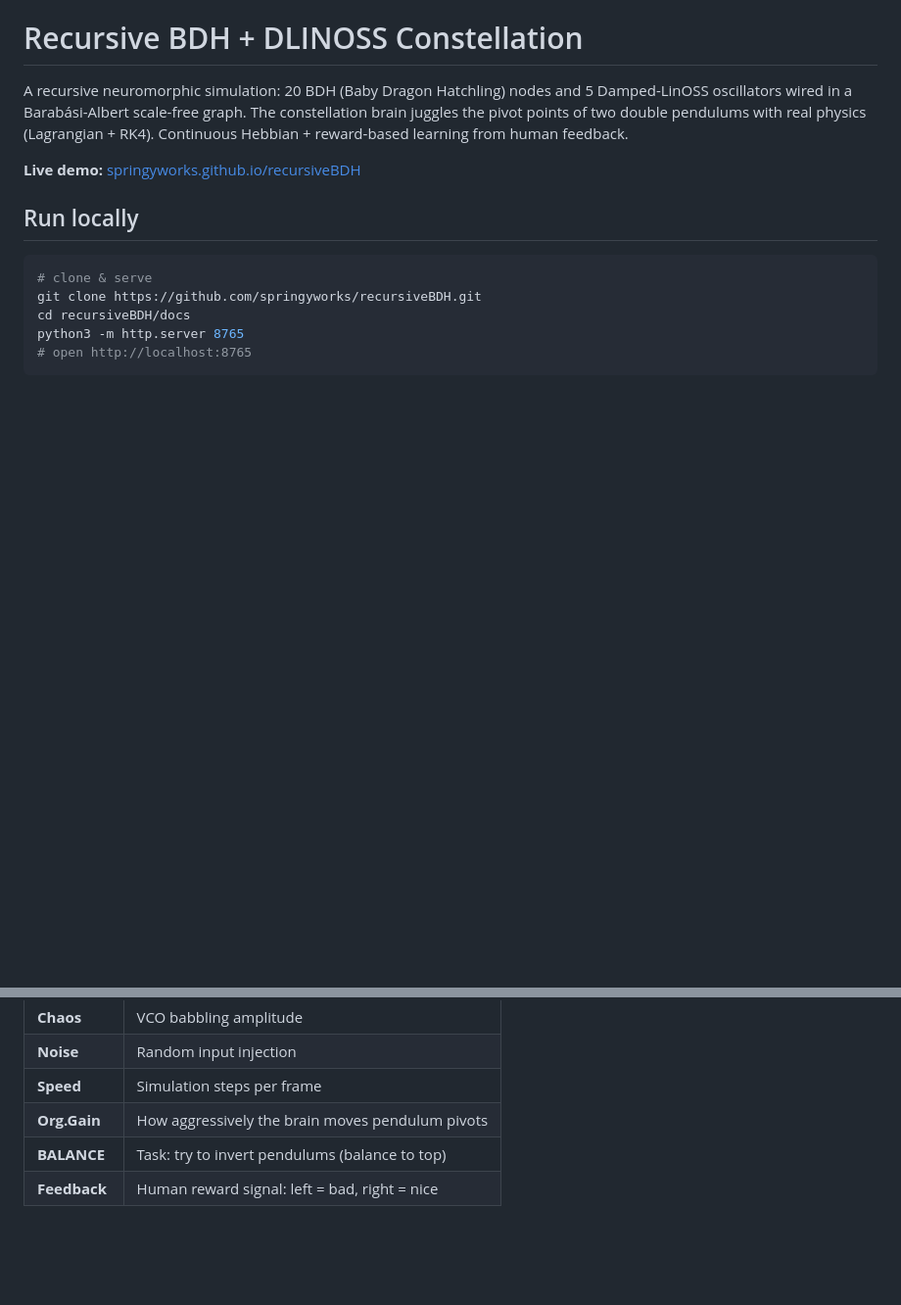
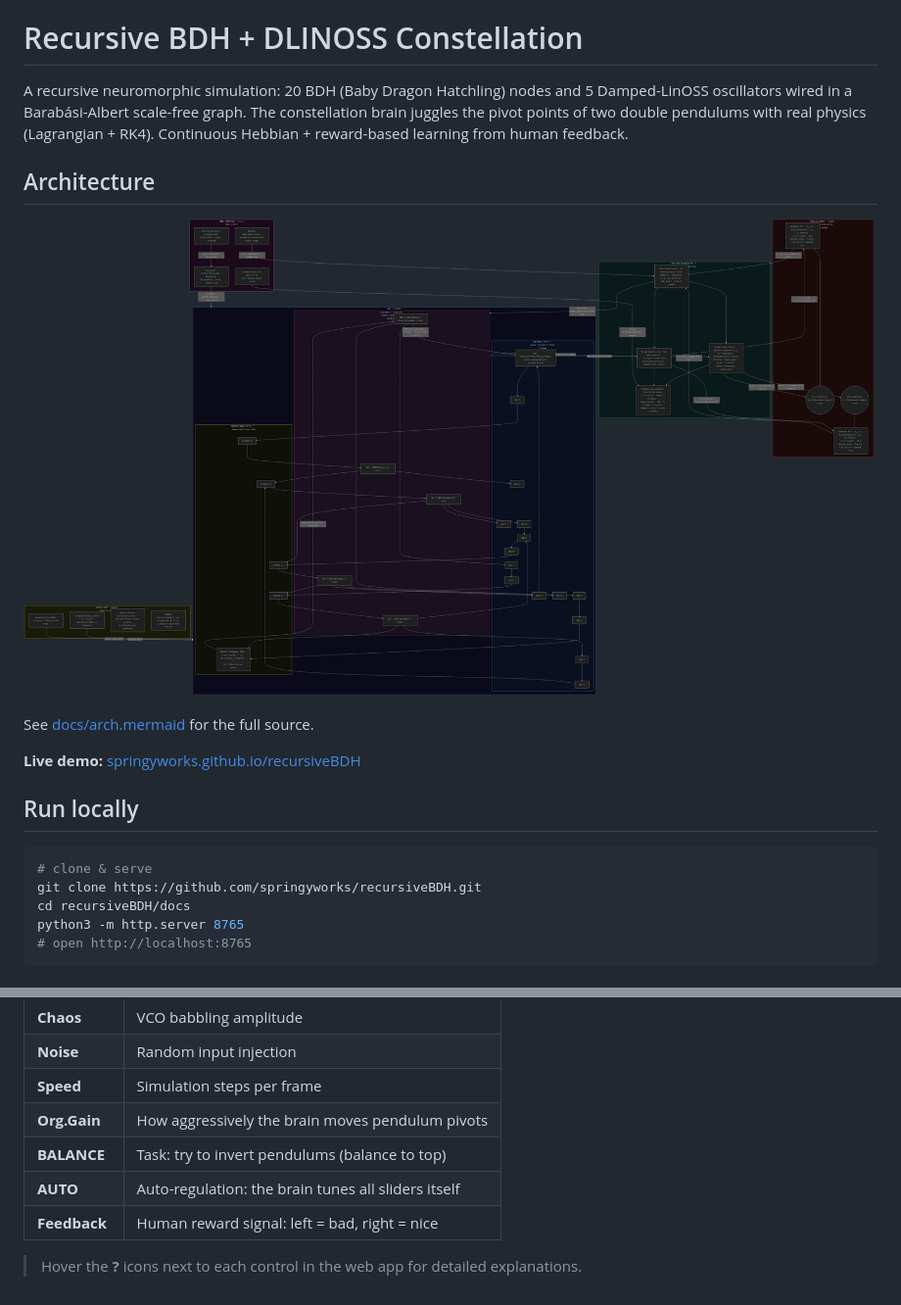
Before and after one commit to springyworks/recursiveBDH, a Markdown page: README.md, 2 parts joined by grey strips. Shown: that part at 98% size. Rendered like a GitHub page; pictures changed too: docs/arch.png (added); blank space fills up the shorter version.

Commit message:
Hub autoscaling, swivel pivot, mass/damp/adrenaline sliders, DLinOSS learnable damping, PD cart-pole controller
- Hub phase autoscaling: EMA-normalised hub output magnitude keeps
  control signals in useful range regardless of internal dynamics
- Swivel connection: grip-to-first-segment is a free pivot (no motor);
  brain controls by moving the cart (origin) + elbow torque only
- Mass, Damping, Adrenaline sliders with info tooltips
- DLinOSS learnable damping via G_grad (gradient tracking)
- Adrenaline scales signals, noise, torques, and learning rate
- AUTO upgraded to cart-pole PD controller + auto-tunes all 8 sliders
- FFT spectral analysis, Learning & Spectrum panel
- Architecture diagram (mermaid + PNG)

```diff
--- a/README.md
+++ b/README.md
@@ -1,6 +1,12 @@
 # Recursive BDH + DLINOSS Constellation
 
 A recursive neuromorphic simulation: 20 BDH (Baby Dragon Hatchling) nodes and 5 Damped-LinOSS oscillators wired in a Barabási-Albert scale-free graph. The constellation brain juggles the pivot points of two double pendulums with real physics (Lagrangian + RK4). Continuous Hebbian + reward-based learning from human feedback.
+
+## Architecture
+
+![Architecture Diagram](docs/arch.png)
+
+See [docs/arch.mermaid](docs/arch.mermaid) for the full source.
 
 **Live demo:** [springyworks.github.io/recursiveBDH](https://springyworks.github.io/recursiveBDH/)
 
@@ -34,4 +40,7 @@ python main.py
 | **Speed** | Simulation steps per frame |
 | **Org.Gain** | How aggressively the brain moves pendulum pivots |
 | **BALANCE** | Task: try to invert pendulums (balance to top) |
+| **AUTO** | Auto-regulation: the brain tunes all sliders itself |
 | **Feedback** | Human reward signal: left = bad, right = nice |
+
+> Hover the **?** icons next to each control in the web app for detailed explanations.
```
Also changed, not shown: kosreqRBDH.md (line endings or trailing spaces), 5 other files.
